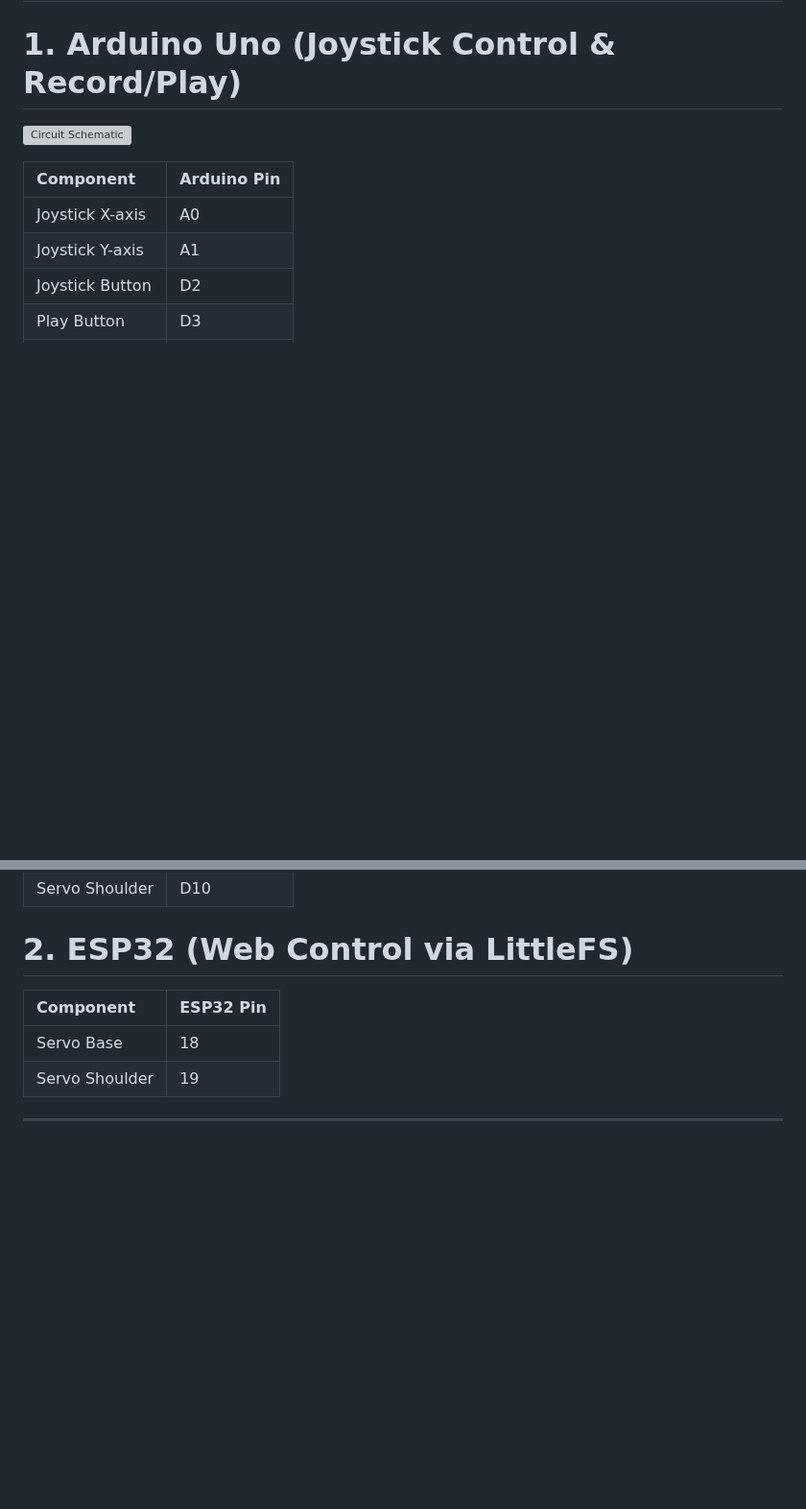
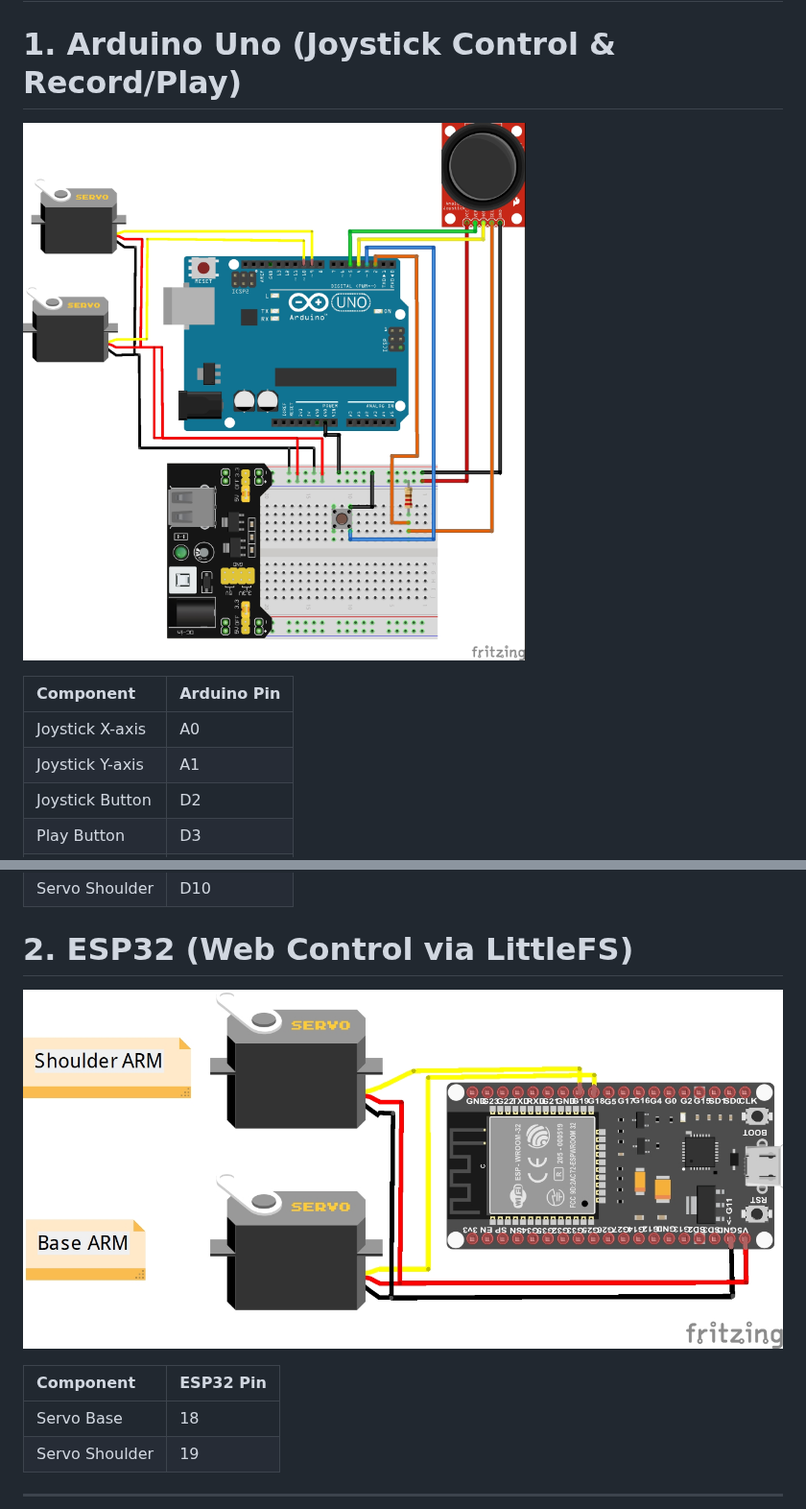
Before and after one commit to Yudhandy/Robot-ARM, a Markdown page: README.md, 2 parts joined by grey strips. Shown at 96% size. Rendered like a GitHub page; blank space fills up the shorter version; grey boxes are pictures that could not be loaded.

```diff
--- a/README.md
+++ b/README.md
@@ -35,7 +35,7 @@ A 2-DOF (Degree of Freedom) robot arm project with record & playback functionali
 # Pinout Reference
 
 # 1. Arduino Uno (Joystick Control & Record/Play)
-![Circuit Schematic](/image/arduino.jpg)
+![Circuit Schematic](/Image/arduino.jpg)
 
 | Component | Arduino Pin |
 | :--- | :--- |
@@ -47,6 +47,7 @@ A 2-DOF (Degree of Freedom) robot arm project with record & playback functionali
 | Servo Shoulder | D10 |
 
 # 2. ESP32 (Web Control via LittleFS)
+![Circuit Schematic](/Image/esp32.jpg)
 
 | Component | ESP32 Pin |
 | :--- | :--- |
```
Also changed, not shown: other parts of README.md (+1 -0 lines).
